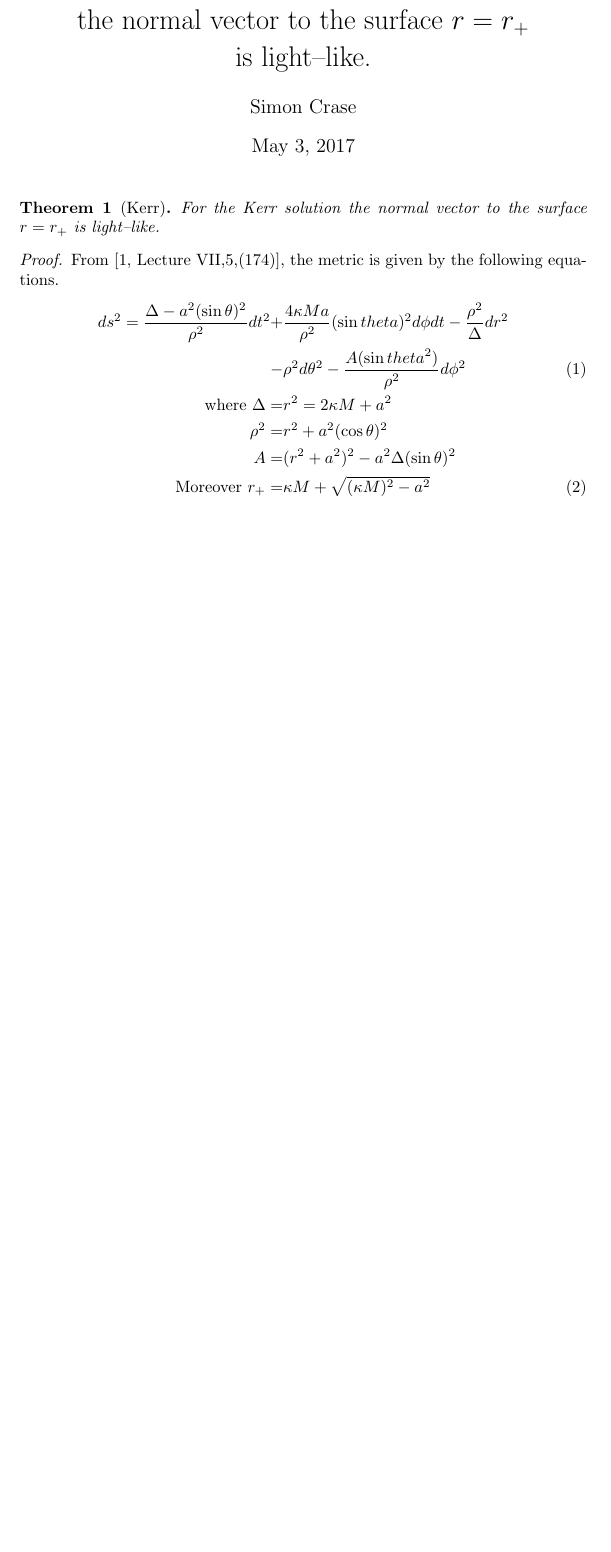
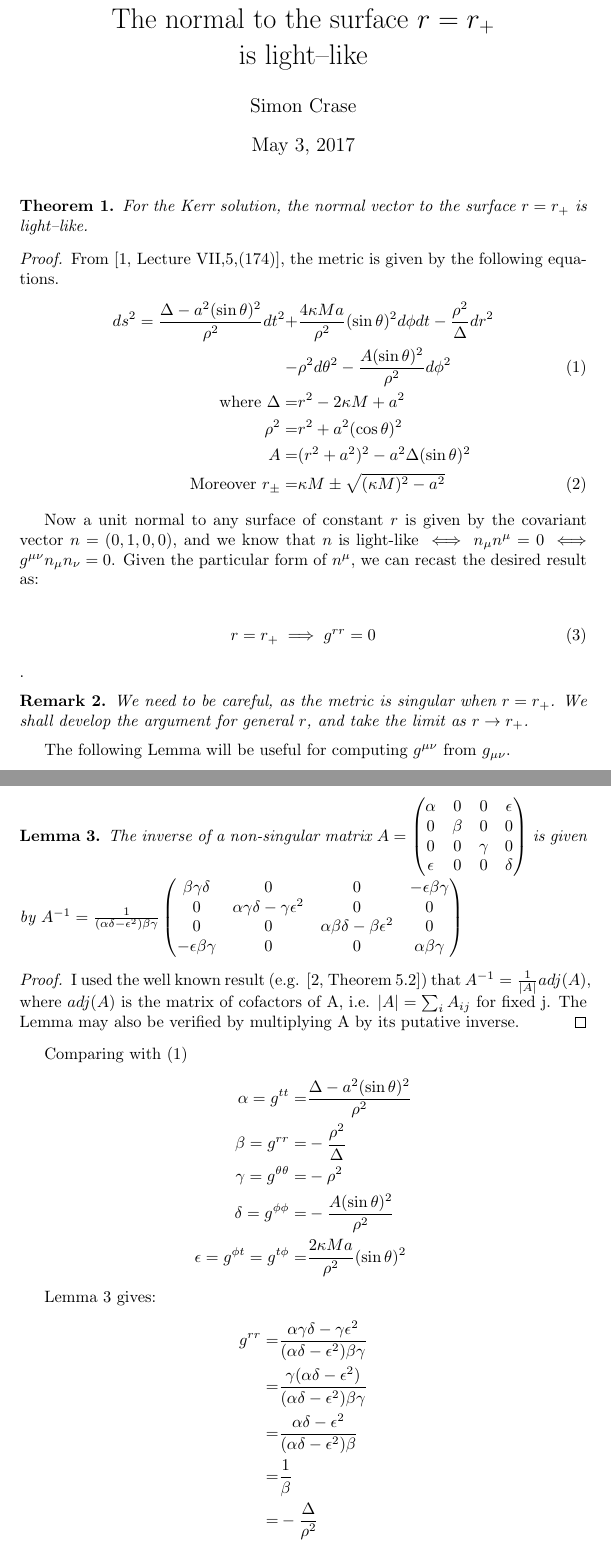
Before and after one commit to weka511/gr, a LaTeX document (GR Problem 7.tex): part of the page before the commit and two parts of pages 1 and 2 of 3 after it, the two joined at a grey line, cut so that both start at the same text, the shorter picture padded with empty space. Compiled offline with pdfLaTeX.

Commit message:
Ready for review

```diff
--- a/GR Problem 7.tex
+++ b/GR Problem 7.tex
@@ -4,4 +4,3 @@
 
 
 %opening
-\title{Introduction into General Relativity\\Assignment 7\\Show that for the Kerr solution\\the normal vector to the surface $r=r_+$\\is light--like.}
@@ -14,17 +15,65 @@
 
 \maketitle
 
-\begin{theorem}[Kerr]
-	For the Kerr solution the normal vector to the surface $r=r_+$ is light--like.
+\begin{theorem}
+	For the Kerr solution, the normal vector to the surface $r=r_+$ is light--like.
 \end{theorem}
 
 \begin{proof}
 	From \cite[Lecture VII,5,(174)]{akhmedev2016}, the metric is given by the following equations.
 	\begin{align*}
-	ds^2 = \frac{\Delta-a^2 (\sin{\theta})^2}{\rho^2}dt^2 +& \frac{4 \kappa M a}{\rho^2}(\sin{theta})^2 d\phi dt - \frac{\rho^2}{\Delta} dr^2\\
-	-&\rho^2 d\theta^2 - \frac{A (\sin{theta}^2)}{\rho^2} d\phi^2\ \numberthis\\
-	\text{where } \Delta =& r^2 = 2 \kappa M + a^2\\
+	ds^2 = \frac{\Delta-a^2 (\sin{\theta})^2}{\rho^2}dt^2 +& \frac{4 \kappa M a}{\rho^2}(\sin{\theta})^2 d\phi dt - \frac{\rho^2}{\Delta} dr^2\\
+	-&\rho^2 d\theta^2 - \frac{A (\sin{\theta})^2}{\rho^2} d\phi^2 \numberthis \label{eq:metric}\\
+	\text{where } \Delta =& r^2 - 2 \kappa M + a^2\\
 	\rho^2 =& r^2 + a^2 (\cos{\theta})^2\\
 	A =& (r^2+a^2)^2 - a^2 \Delta (\sin{\theta})^2 \\
-	\text{Moreover } r_{+} = & \kappa M + \sqrt{(\kappa M)^2 - a^2} \numberthis
+	\text{Moreover } r_{\pm} = & \kappa M \pm \sqrt{(\kappa M)^2 - a^2} \numberthis \label{eq:rpm}
 	\end{align*}
+
+	Now a unit normal to any surface of constant $r$ is given by the covariant vector $n=(0,1,0,0)$, and we know that $n$ is light-like $\iff n_{\mu}n^{\mu}=0 \iff g^{\mu\nu}n_{\mu}n_{\nu}=0$. Given the particular form of $n^{\mu}$, we can recast the desired result as:
+
+	\begin{align*}
+	r=r_+ \implies g^{rr}=0 \numberthis \label{eq:demonstrandum}
+	\end{align*}.
+
+\begin{remark}
+	We need to be careful, as the metric is singular when $r=r_+$. We shall develop the argument for general $r$, and take the limit as $r\rightarrow r_+$.
+\end{remark}
+ The following Lemma will be useful for computing $g^{\mu\nu}$ from $g_{\mu\nu}$.
+\begin{lemma}\label{lemma:inverse}
+	The inverse of a non-singular matrix
+	$A=\begin{pmatrix}
+		\alpha & 0 & 0 & \epsilon \\
+		0 & \beta & 0 & 0 \\
+		0 & 0 & \gamma & 0 \\
+		\epsilon & 0 & 0 & \delta
+	\end{pmatrix}$ is given by  $A^{-1}=\frac{1}{(\alpha\delta-\epsilon^2)\beta\gamma}\begin{pmatrix}
+	\beta\gamma\delta & 0 & 0 & -\epsilon\beta\gamma\\
+	0 & \alpha\gamma\delta - \gamma \epsilon^2 & 0 & 0\\
+	0 & 0 & \alpha\beta\delta - \beta \epsilon^2 & 0 \\
+	-\epsilon\beta\gamma & 0 & 0 & \alpha\beta\gamma
+	\end{pmatrix}
+	$
+\end{lemma}
+
+\begin{proof}
+	I used the well known result (e.g. \cite[Theorem 5.2]{finkbeiner1960}) that $A^{-1} = \frac{1}{|A|} adj(A)$, where $adj(A)$ is the matrix of cofactors of A, i.e. $|A|=\sum_{i} A_{ij}$ for fixed j. The Lemma may also be verified by multiplying A by its putative inverse.
+\end{proof}
+
+Comparing with (\ref{eq:metric})
+\begin{align*}
+\alpha =g^{tt}=& \frac{\Delta-a^2 (\sin{\theta})^2}{\rho^2}\\
+\beta=g^{rr}=& - \frac{\rho^2}{\Delta} \\
+\gamma =g^{\theta\theta}=& -\rho^2\\
+\delta=g^{\phi\phi}=& - \frac{A (\sin{\theta})^2}{\rho^2} \\
+\epsilon =g^{\phi t}=g^{t\phi}=&\frac{2 \kappa M a}{\rho^2}(\sin{\theta})^2
+\end{align*}
+
+Lemma \ref{lemma:inverse} gives:
+\begin{align*}
+g^{rr}=& \frac{ \alpha\gamma\delta - \gamma \epsilon^2}{(\alpha\delta-\epsilon^2)\beta\gamma}\\
+=& \frac{ \gamma(\alpha\delta -  \epsilon^2)}{(\alpha\delta-\epsilon^2)\beta\gamma}\\
+=& \frac{ \alpha\delta -  \epsilon^2}{(\alpha\delta-\epsilon^2)\beta}\\
+=& \frac{1}{\beta}\\
+=& -\frac{\Delta}{\rho^2}
+\end{align*}
```
Also changed, not shown: GR Problem 7.tex (17 more changed lines).
